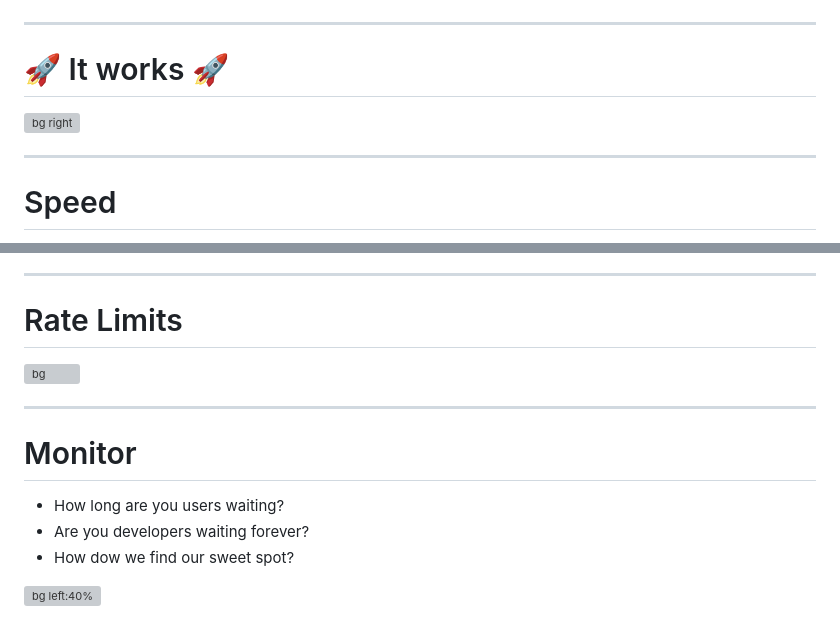
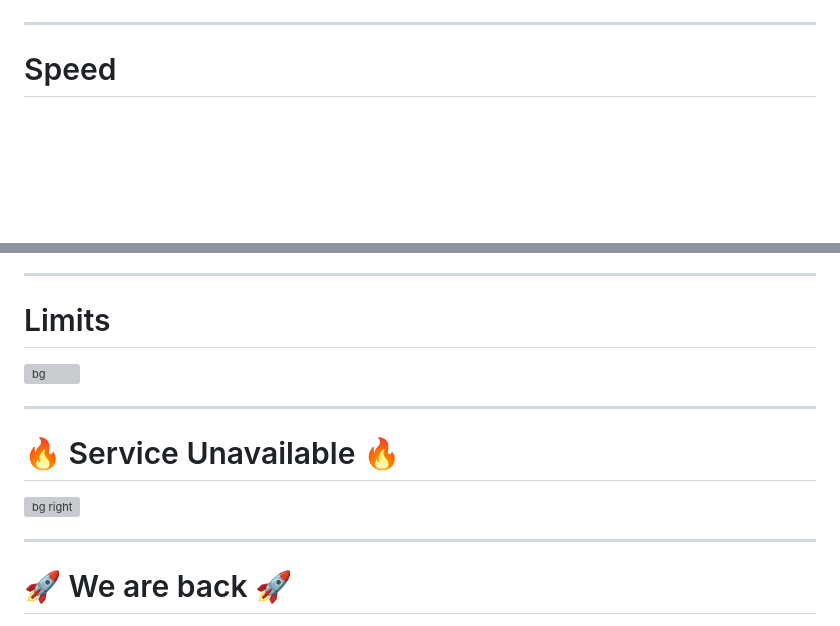
Before and after one commit to npalm/2023-04-20-geecon-devx, a Markdown page: slides.md, 2 parts joined by grey strips. GitHub-like rendering; blank space fills up the shorter version; grey boxes are pictures that could not be loaded.

Commit message:
chore: slides and demo geecon 2023

```diff
--- a/slides.md
+++ b/slides.md
@@ -668,18 +668,6 @@ jobs:
 
 ---
 
-<!--
-_backgroundColor:  #002C77
-_color: #93C2F8
--->
-
-# <!-- fit --> 🚀 It works 🚀
-
-
-![bg right](assets/lego.jpeg)
-
-
----
 
 <!--
 _backgroundColor:  #002C77
@@ -724,16 +712,31 @@ We don't own it - It just work - We dont care
 
 ---
 
-# Rate Limits
+# Limits
 
 ![bg](assets/rate-limit.jpeg)
 
 ---
 
-# Monitor
 
-* How long are you users waiting?
-* Are you developers waiting forever?
-* How dow we find our sweet spot?
+<!--
+_backgroundColor:  red
+_color: yellow
+-->
 
-![bg left:40%](assets/monitor.jpeg)
+# <!-- fit --> 🔥 Service Unavailable 🔥
+
+
+![bg right](assets/smoke.png)
+
+
+---
+
+<!--
+_backgroundColor:  #002C77
+_color: #93C2F8
+-->
+
+# <!-- fit --> 🚀 We are back 🚀
+
+
```
Also changed, not shown: other parts of slides.md (+2 -0 lines).
